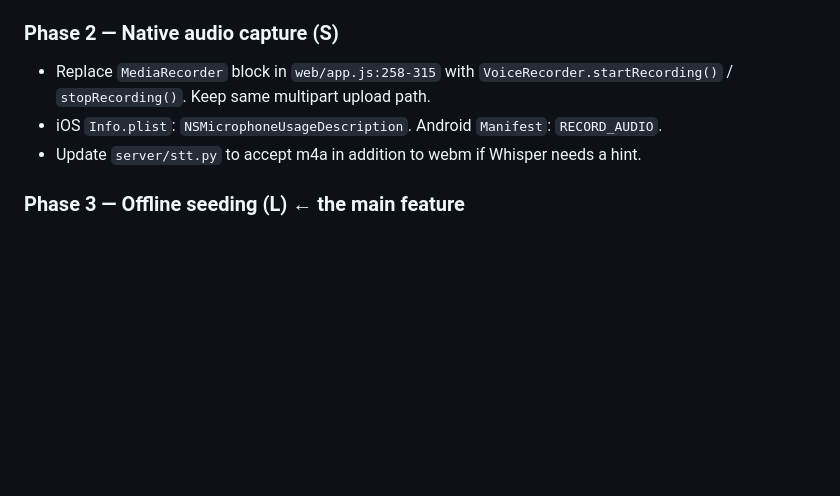
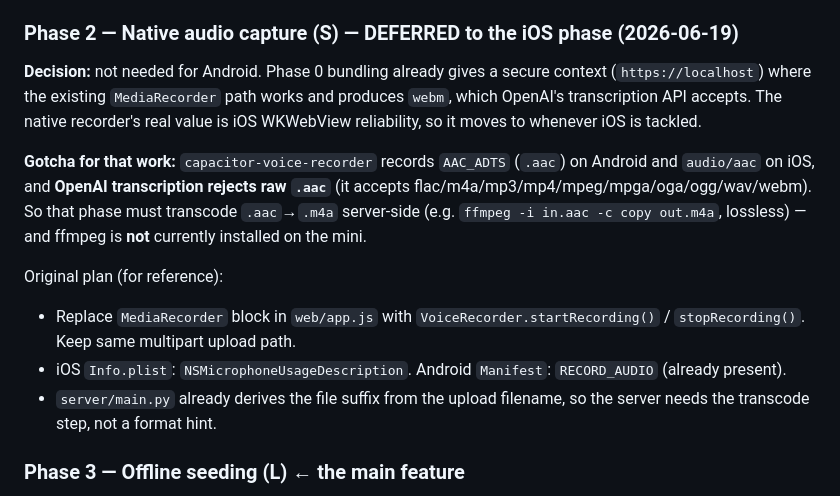
Before and after one commit to psylabs/feynman, a Markdown page: docs/migration-plan.md, the part around the change. GitHub-like rendering; blank space fills up the shorter version.

Commit message:
Phase 2: defer native voice recorder to the iOS phase
Android already records reliably via MediaRecorder in the bundled secure
context (Phase 0) and produces OpenAI-friendly webm. The native plugin's
value is iOS; its Android output is raw .aac which OpenAI rejects and
would need an ffmpeg transcode (not installed). Documented the decision
and the .aac gotcha in the migration plan for the future iOS work.

Co-Authored-By: Claude Opus 4.8 <noreply@anthropic.com>

```diff
--- a/docs/migration-plan.md
+++ b/docs/migration-plan.md
@@ -129,10 +129,22 @@ Effort is calendar-loose: assume part-time on a personal project. "S/M/L" ≈ 1-
 - Wrap the Mac mini server in a **launchd plist** so it auto-starts at login and respawns on crash. Move the FD-limit `_raise_fd_limit` to a launchd `SoftResourceLimits` entry as belt-and-suspenders. **This independently solves the "restart server" pain.**
 - Plugins installed: `@capacitor/preferences`, `@capacitor/local-notifications`, `@capacitor-community/sqlite`, `@capacitor-community/voice-recorder`.
 
-### Phase 2 — Native audio capture (S)
-- Replace `MediaRecorder` block in `web/app.js:258-315` with `VoiceRecorder.startRecording()` / `stopRecording()`. Keep same multipart upload path.
-- iOS `Info.plist`: `NSMicrophoneUsageDescription`. Android `Manifest`: `RECORD_AUDIO`.
-- Update `server/stt.py` to accept m4a in addition to webm if Whisper needs a hint.
+### Phase 2 — Native audio capture (S) — **DEFERRED to the iOS phase (2026-06-19)**
+**Decision:** not needed for Android. Phase 0 bundling already gives a secure
+context (`https://localhost`) where the existing `MediaRecorder` path works and
+produces `webm`, which OpenAI's transcription API accepts. The native recorder's
+real value is iOS WKWebView reliability, so it moves to whenever iOS is tackled.
+
+**Gotcha for that work:** `capacitor-voice-recorder` records `AAC_ADTS` (`.aac`)
+on Android and `audio/aac` on iOS, and **OpenAI transcription rejects raw `.aac`**
+(it accepts flac/m4a/mp3/mp4/mpeg/mpga/oga/ogg/wav/webm). So that phase must
+transcode `.aac`→`.m4a` server-side (e.g. `ffmpeg -i in.aac -c copy out.m4a`,
+lossless) — and ffmpeg is **not** currently installed on the mini.
+
+Original plan (for reference):
+- Replace `MediaRecorder` block in `web/app.js` with `VoiceRecorder.startRecording()` / `stopRecording()`. Keep same multipart upload path.
+- iOS `Info.plist`: `NSMicrophoneUsageDescription`. Android `Manifest`: `RECORD_AUDIO` (already present).
+- `server/main.py` already derives the file suffix from the upload filename, so the server needs the transcode step, not a format hint.
 
 ### Phase 3 — Offline seeding (L) ← the main feature
 - Server: new endpoint `GET /seed-pack/{user_id}` (see "Offline seeding" above). Reuse `server/scheduler.py`, generators, and `server/tts.py`.
```
